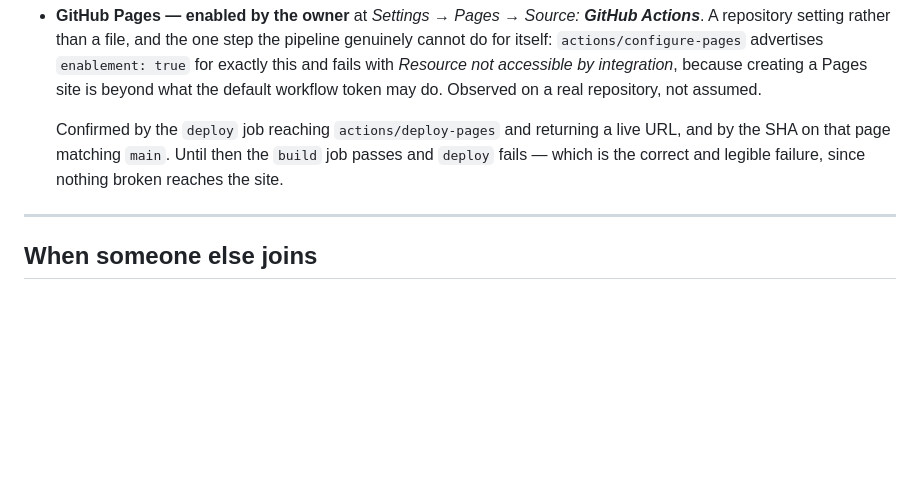
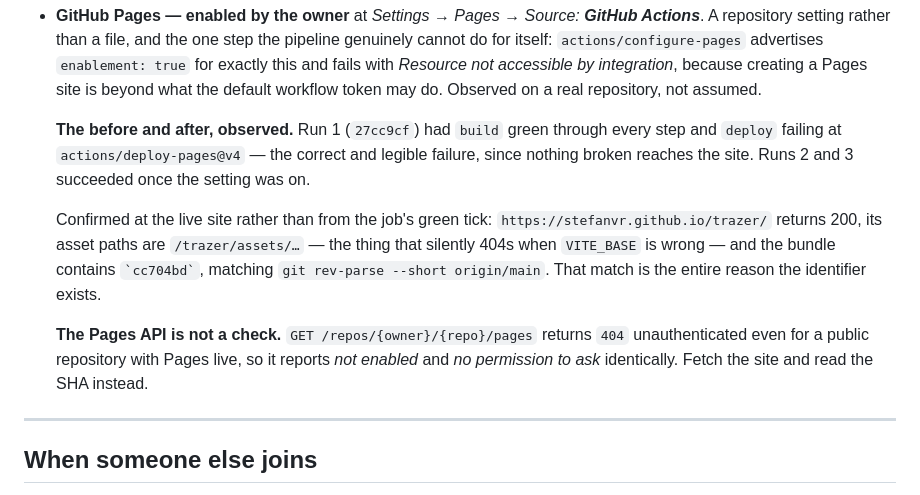
Before and after one commit to stefanvr/trazer, a Markdown page: doc/environment.md, the part around the change. Rendered like a GitHub page; blank space fills up the shorter version.

Commit message:
Confirm the Pages deploy at the live site, with real values
Replaces the generic confirmation written ahead of the fact with what was
actually observed: run 1 green on build and failing at deploy-pages before
the setting was on, runs 2 and 3 green after, and the deployed bundle
carrying cc704bd against origin/main at cc704bd.

Records that the Pages REST API is not a usable check - it returns 404
unauthenticated even for a public repository with Pages live, so not enabled
and not allowed to ask look identical. Fetch the site and read the SHA.

Co-Authored-By: Claude Opus 5 <noreply@anthropic.com>

```diff
--- a/doc/environment.md
+++ b/doc/environment.md
@@ -177,9 +177,18 @@ documentation claims it says.
   *Resource not accessible by integration*, because creating a Pages site is beyond what the default
   workflow token may do. Observed on a real repository, not assumed.
 
-  Confirmed by the `deploy` job reaching `actions/deploy-pages` and returning a live URL, and by the
-  SHA on that page matching `main`. Until then the `build` job passes and `deploy` fails — which is
-  the correct and legible failure, since nothing broken reaches the site.
+  **The before and after, observed.** Run 1 (`27cc9cf`) had `build` green through every step and
+  `deploy` failing at `actions/deploy-pages@v4` — the correct and legible failure, since nothing
+  broken reaches the site. Runs 2 and 3 succeeded once the setting was on.
+
+  Confirmed at the live site rather than from the job's green tick: `https://stefanvr.github.io/trazer/`
+  returns 200, its asset paths are `/trazer/assets/…` — the thing that silently 404s when `VITE_BASE`
+  is wrong — and the bundle contains `` `cc704bd` ``, matching `git rev-parse --short origin/main`.
+  That match is the entire reason the identifier exists.
+
+  **The Pages API is not a check.** `GET /repos/{owner}/{repo}/pages` returns
+  `404` unauthenticated even for a public repository with Pages live, so it reports *not enabled* and
+  *no permission to ask* identically. Fetch the site and read the SHA instead.
 
 ---
 
```
